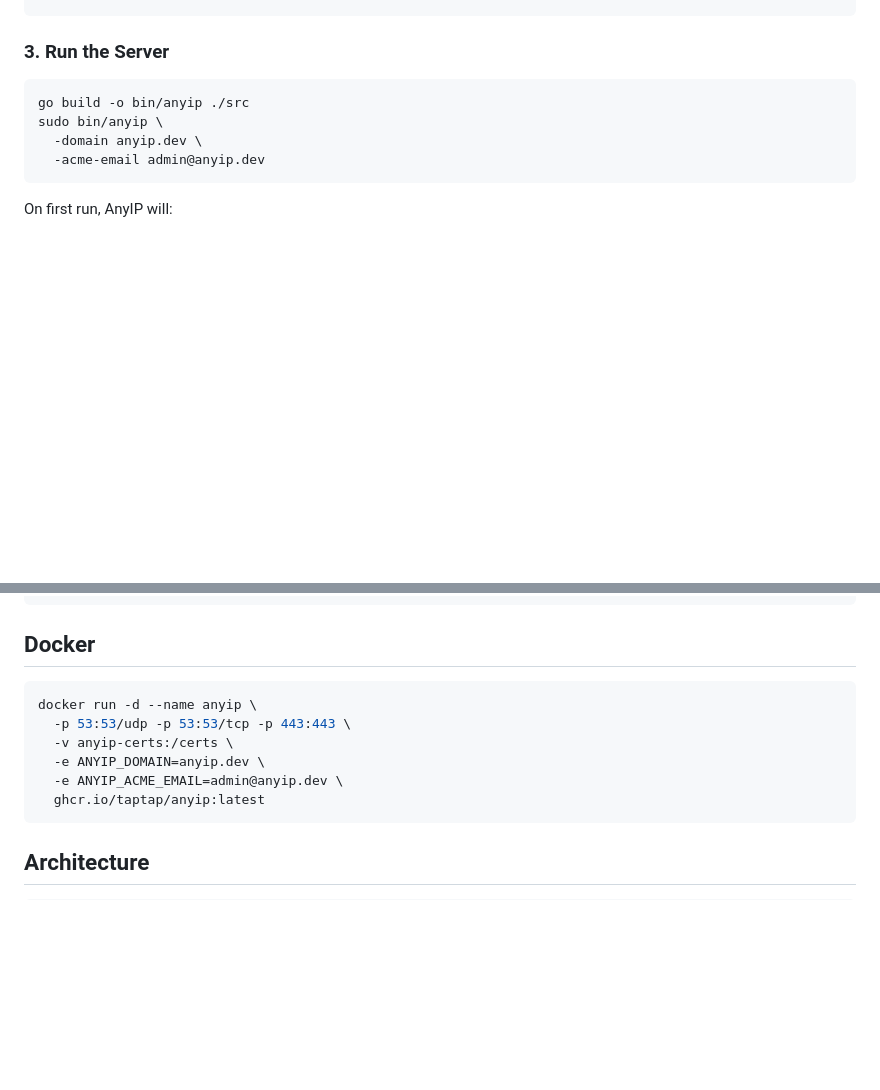
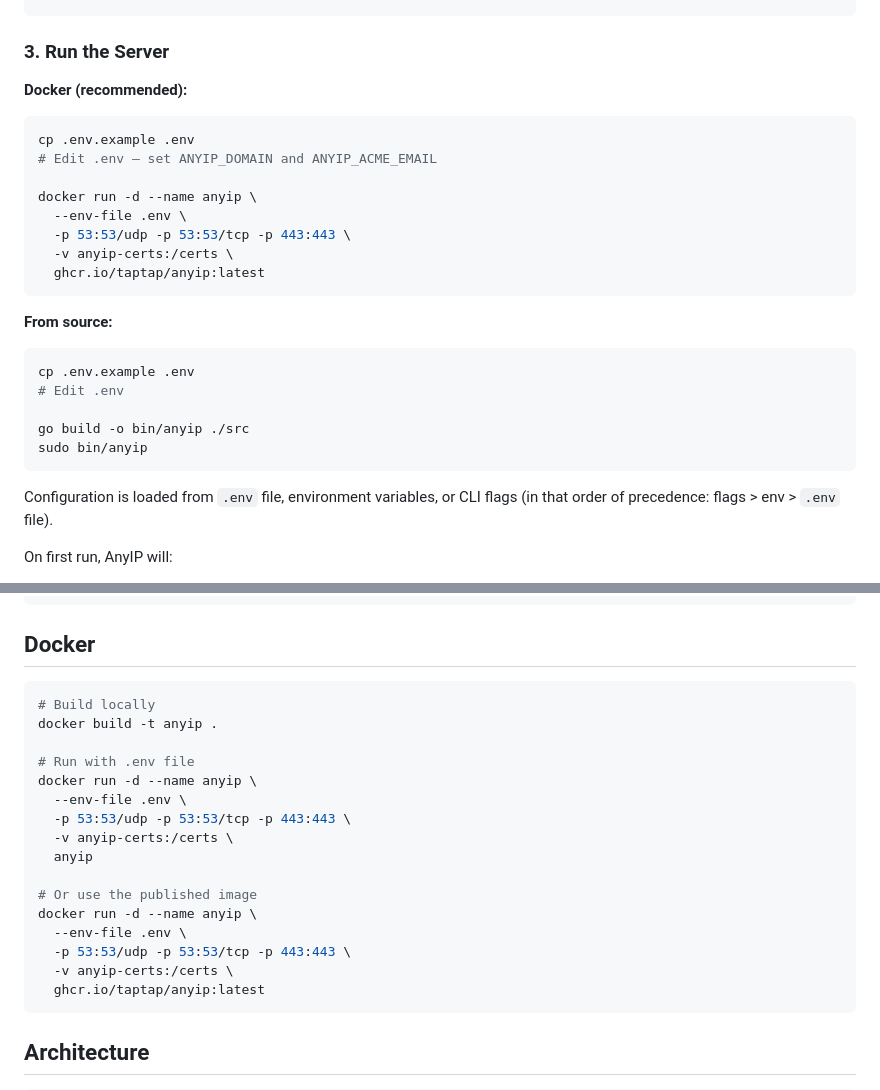
Before and after one commit to taptap/anyip, a Markdown page: README.md, 2 parts joined by grey strips. Drawn GitHub-style; blank space fills up the shorter version.

Commit message:
📝 docs: update README with `.env` and Docker usage

````diff
--- a/README.md
+++ b/README.md
@@ -117,12 +117,30 @@ ns2.anyip.dev.   A     <your-server-ip>
 
 ### 3. Run the Server
 
+**Docker (recommended):**
+
 ```bash
+cp .env.example .env
+# Edit .env — set ANYIP_DOMAIN and ANYIP_ACME_EMAIL
+
+docker run -d --name anyip \
+  --env-file .env \
+  -p 53:53/udp -p 53:53/tcp -p 443:443 \
+  -v anyip-certs:/certs \
+  ghcr.io/taptap/anyip:latest
+```
+
+**From source:**
+
+```bash
+cp .env.example .env
+# Edit .env
+
 go build -o bin/anyip ./src
-sudo bin/anyip \
-  -domain anyip.dev \
-  -acme-email admin@anyip.dev
+sudo bin/anyip
 ```
+
+Configuration is loaded from `.env` file, environment variables, or CLI flags (in that order of precedence: flags > env > `.env` file).
 
 On first run, AnyIP will:
 1. Start the DNS server on port 53
@@ -210,11 +228,21 @@ Example `/cert/info` response:
 ## Docker
 
 ```bash
+# Build locally
+docker build -t anyip .
+
+# Run with .env file
 docker run -d --name anyip \
+  --env-file .env \
   -p 53:53/udp -p 53:53/tcp -p 443:443 \
   -v anyip-certs:/certs \
-  -e ANYIP_DOMAIN=anyip.dev \
-  -e ANYIP_ACME_EMAIL=admin@anyip.dev \
+  anyip
+
+# Or use the published image
+docker run -d --name anyip \
+  --env-file .env \
+  -p 53:53/udp -p 53:53/tcp -p 443:443 \
+  -v anyip-certs:/certs \
   ghcr.io/taptap/anyip:latest
 ```
 
````
